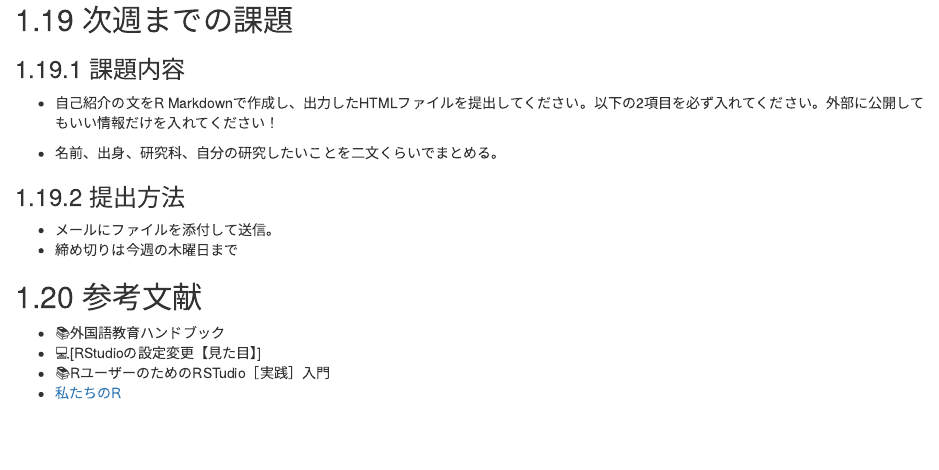
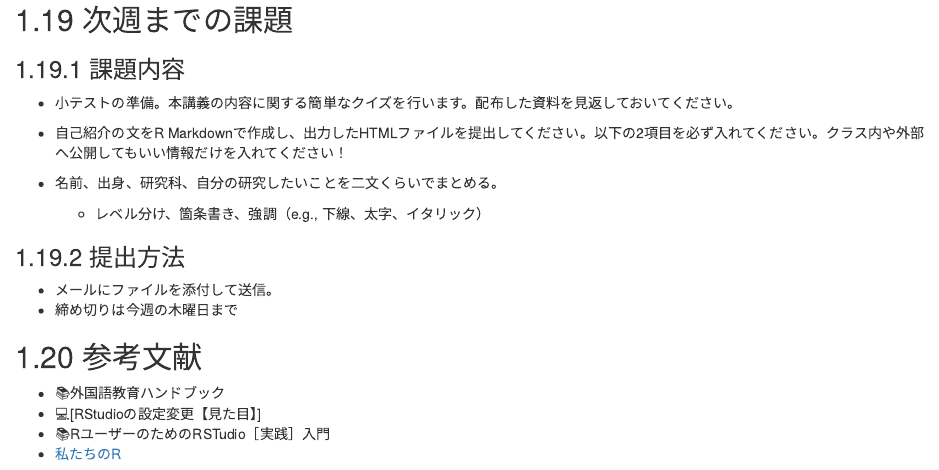
Before and after one commit to masato-terai/stat_class_2025, an R Markdown document (01-week1.Rmd): the page in a window 1100 px wide, from 5800 px down. Rendered offline with R 4.5, knitr and Pandoc, with nearby package versions; drawn as R Markdown's standard HTML page in place of the format the file asks for.

Commit message:
add explanation

```diff
--- a/01-week1.Rmd
+++ b/01-week1.Rmd
@@ -273,9 +273,11 @@ total <- sum(hitsu, miso)
 
 ## 次週までの課題
 ### 課題内容
-- 自己紹介の文をR Markdownで作成し、出力したHTMLファイルを提出してください。以下の2項目を必ず入れてください。外部に公開してもいい情報だけを入れてください！
+- 小テストの準備。本講義の内容に関する簡単なクイズを行います。配布した資料を見返しておいてください。
+- 自己紹介の文をR Markdownで作成し、出力したHTMLファイルを提出してください。以下の2項目を必ず入れてください。クラス内や外部へ公開してもいい情報だけを入れてください！
 
 - 名前、出身、研究科、自分の研究したいことを二文くらいでまとめる。
+  - レベル分け、箇条書き、強調（e.g., 下線、太字、イタリック）
 
 ### 提出方法
 - メールにファイルを添付して送信。
```
